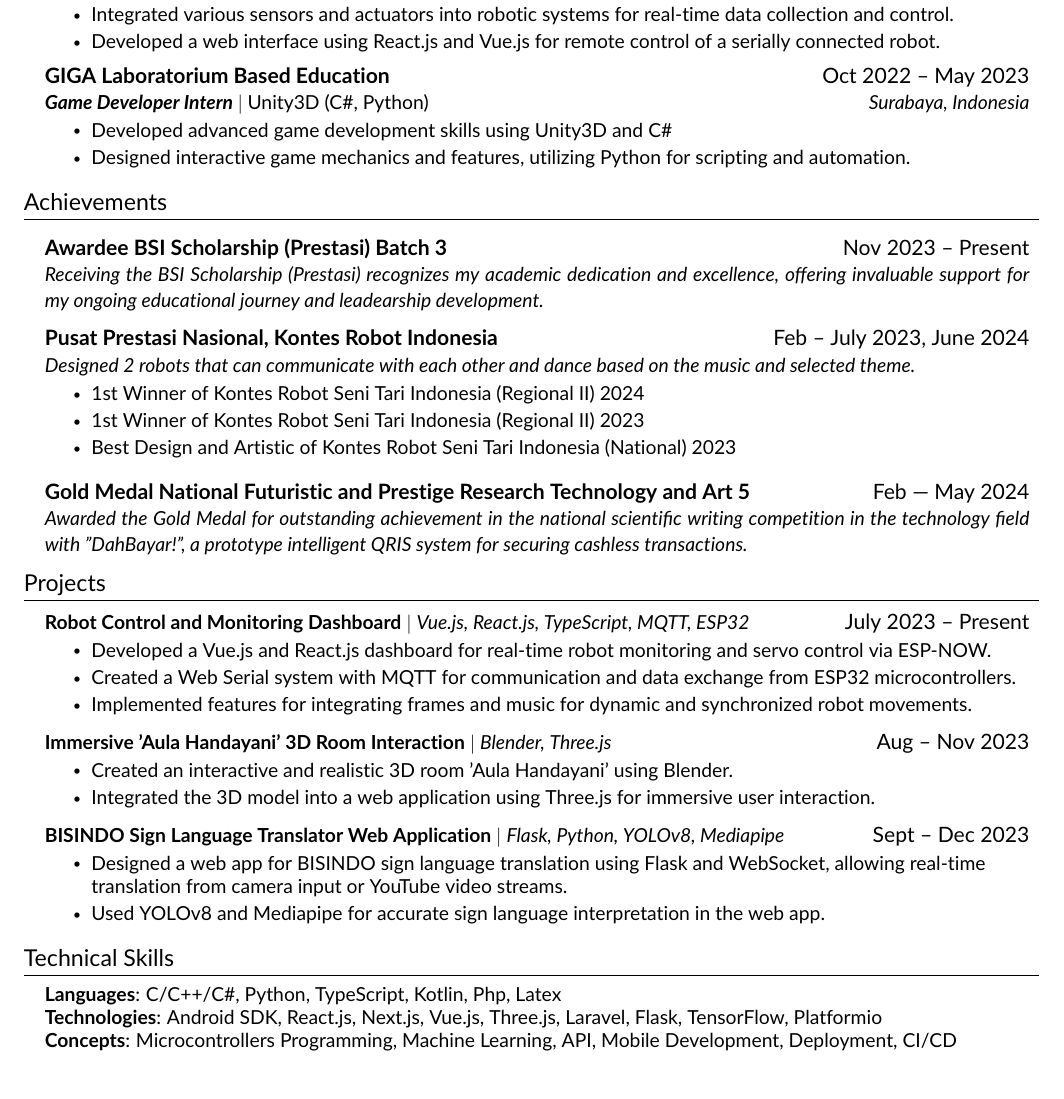
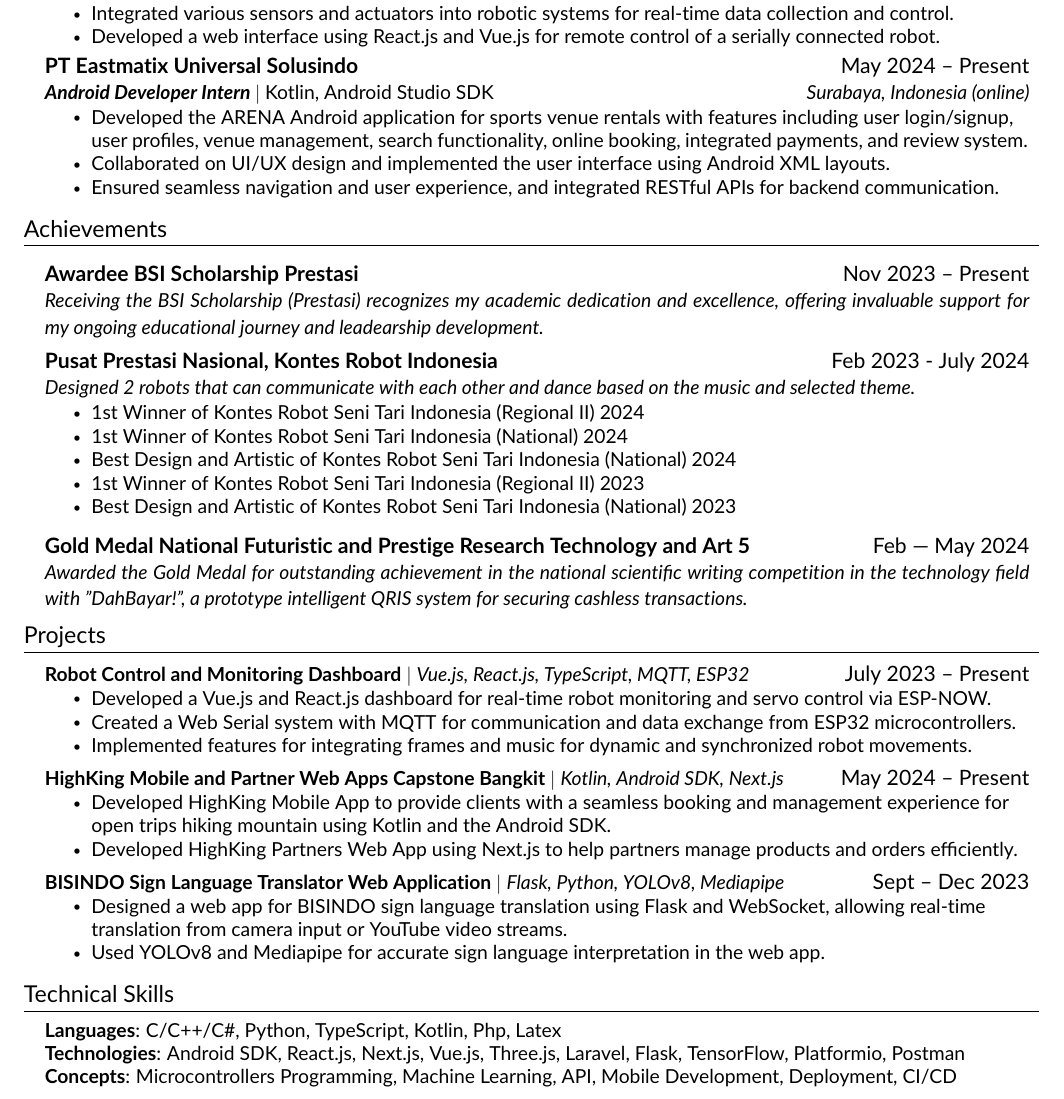
Before and after one commit to daf2a/my_cv, a LaTeX CV (main_cv.tex, which reads src/achievement.tex, src/experience.tex, src/projects.tex): part of the page, cut so that both start at the same text. Compiled offline with pdfLaTeX.

Commit message:
feat: 9 july

```diff
--- a/src/achievement.tex
+++ b/src/achievement.tex
@@ -3,14 +3,16 @@
 \resumeSubHeadingListStart
 
     \achiSubheading
-    {Awardee BSI Scholarship (Prestasi) Batch 3 }{Nov 2023 -- Present}
+    {Awardee BSI Scholarship Prestasi}{Nov 2023 -- Present}
     {Receiving the BSI Scholarship (Prestasi) recognizes my academic dedication and excellence, offering invaluable support for my ongoing educational journey and leadearship development.}{}
 
     \achiSubheading
-    {Pusat Prestasi Nasional, Kontes Robot Indonesia}{Feb -- July 2023, June 2024}
+    {Pusat Prestasi Nasional, Kontes Robot Indonesia}{Feb 2023 - July 2024}
     {Designed 2 robots that can communicate with each other and dance based on the music and selected theme.}{}
     \resumeItemListStart
         \resumeItem{1st Winner of Kontes Robot Seni Tari Indonesia (Regional II) 2024}
+        \resumeItem{1st Winner of Kontes Robot Seni Tari Indonesia (National) 2024}
+        \resumeItem{Best Design and Artistic of Kontes Robot Seni Tari Indonesia (National) 2024}
         \resumeItem{1st Winner of Kontes Robot Seni Tari Indonesia (Regional II) 2023}
         \resumeItem{Best Design and Artistic of Kontes Robot Seni Tari Indonesia (National) 2023}
     \resumeItemListEnd
--- a/src/experience.tex
+++ b/src/experience.tex
@@ -12,11 +12,12 @@
     \resumeItemListEnd
 
     \resumeSubheading
-    {GIGA Laboratorium Based Education}{Oct 2022 -- May 2023}
-    {\textbf{Game Developer Intern} $|$ \emph{Unity3D (C\#, Python)}}{Surabaya, Indonesia}
+    {PT Eastmatix Universal Solusindo}{May 2024 -- Present}
+    {\textbf{Android Developer Intern} $|$ \emph{Kotlin, Android Studio SDK}}{Surabaya, Indonesia (online)}
     \resumeItemListStart
-    \resumeItem{Developed advanced game development skills using Unity3D and C\#}
-    \resumeItem{Designed interactive game mechanics and features, utilizing Python for scripting and automation.}
+    \resumeItem{Developed the ARENA Android application for sports venue rentals with features including user login/signup, user profiles, venue management, search functionality, online booking, integrated payments, and review system.}
+    \resumeItem{Collaborated on UI/UX design and implemented the user interface using Android XML layouts.}
+    \resumeItem{Ensured seamless navigation and user experience, and integrated RESTful APIs for backend communication.}
     \resumeItemListEnd
 
 \resumeSubHeadingListEnd
--- a/src/projects.tex
+++ b/src/projects.tex
@@ -11,10 +11,10 @@
     \resumeItemListEnd
 
     \resumeProjectHeading
-    {\textbf{Immersive 'Aula Handayani' 3D Room Interaction} $|$ \emph{Blender, Three.js}}{Aug – Nov 2023}
+    {\textbf{HighKing Mobile and Partner Web Apps Capstone Bangkit} $|$ \emph{Kotlin, Android SDK, Next.js}}{May 2024 – Present}
     \resumeItemListStart
-        \resumeItem{Created an interactive and realistic 3D room 'Aula Handayani' using Blender.}
-        \resumeItem{Integrated the 3D model into a web application using Three.js for immersive user interaction.}
+        \resumeItem{Developed HighKing Mobile App to provide clients with a seamless booking and management experience for open trips hiking mountain using Kotlin and the Android SDK.}
+        \resumeItem{Developed HighKing Partners Web App using Next.js to help partners manage products and orders efficiently.}
     \resumeItemListEnd
 
     \resumeProjectHeading
--- a/src/skills.tex
+++ b/src/skills.tex
@@ -3,7 +3,7 @@
     \begin{itemize}[leftmargin=0.15in, label={}]
 	\small{\item{
 		\textbf{Languages}{: C/C++/C\#, Python, TypeScript, Kotlin, Php, Latex} \\
-		\textbf{Technologies}{: Android SDK, React.js, Next.js, Vue.js, Three.js, Laravel, Flask, TensorFlow, Platformio} \\
+		\textbf{Technologies}{: Android SDK, React.js, Next.js, Vue.js, Three.js, Laravel, Flask, TensorFlow, Platformio, Postman} \\
 		\textbf{Concepts}{: Microcontrollers Programming, Machine Learning, API, Mobile Development, Deployment, CI/CD}
 	}}
     \end{itemize}
```
